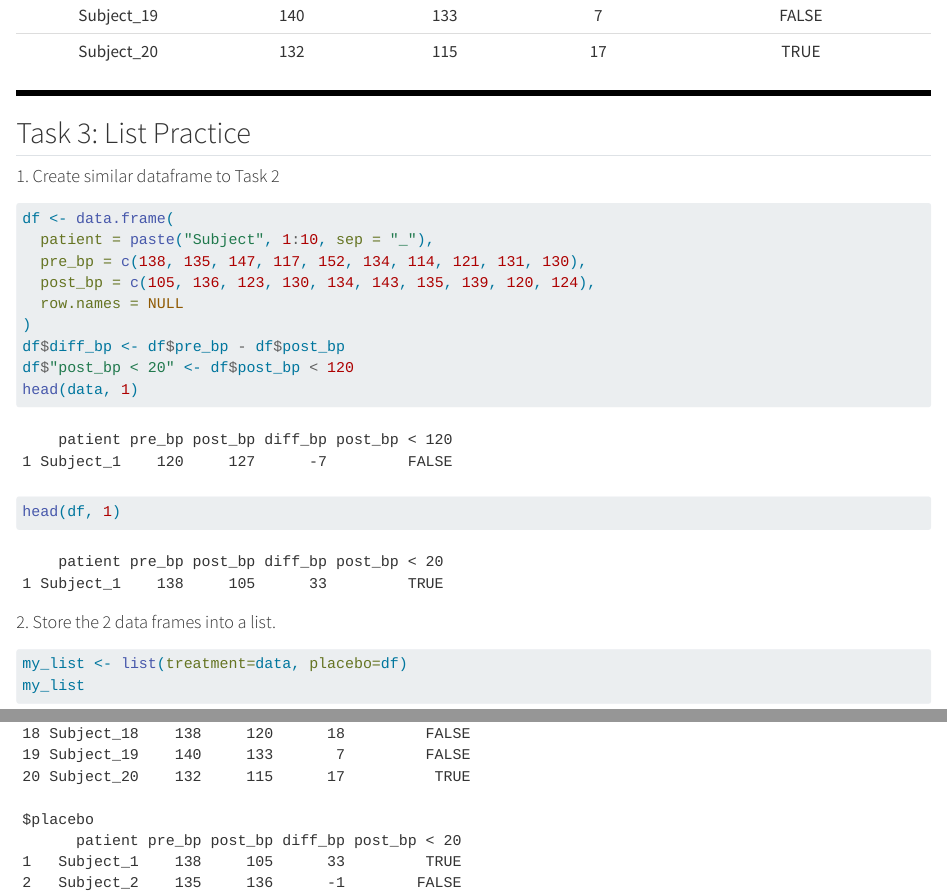
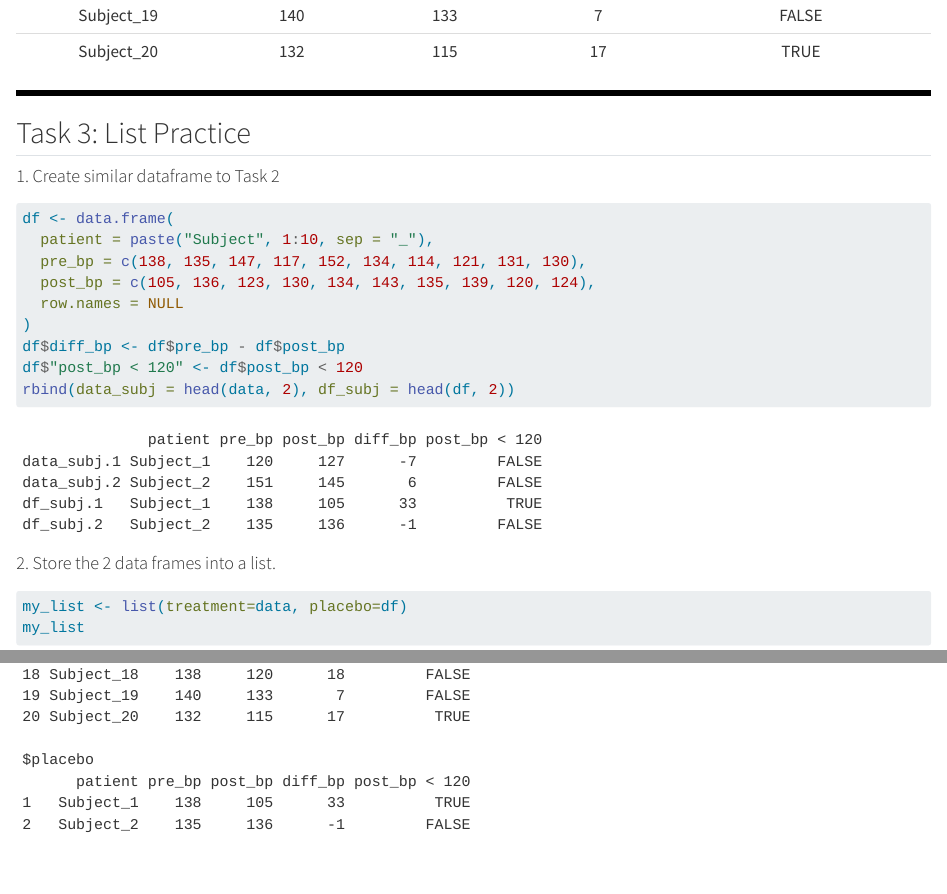
Before and after one commit to SteveJones92/ST558-DSF, a Quarto document (homeworks/Homework_2.qmd): the page in a window 1100 px wide, from 3620 px down, and a second part further down, joined at a grey line. Rendered offline with R 4.5, knitr and Pandoc in place of Quarto, with nearby package versions; long lines of code are wrapped.

Commit message:
updated some output and names

````diff
--- a/homeworks/Homework_2.qmd
+++ b/homeworks/Homework_2.qmd
@@ -103,9 +103,8 @@ df <- data.frame(
   row.names = NULL
 )
 df$diff_bp <- df$pre_bp - df$post_bp
-df$"post_bp < 20" <- df$post_bp < 120
-head(data, 1)
-head(df, 1)
+df$"post_bp < 120" <- df$post_bp < 120
+rbind(data_subj = head(data, 2), df_subj = head(df, 2))
 ```
 
 #### 2. Store the 2 data frames into a list.
````
Also changed, not shown: docs/search.json, 1 other file.
